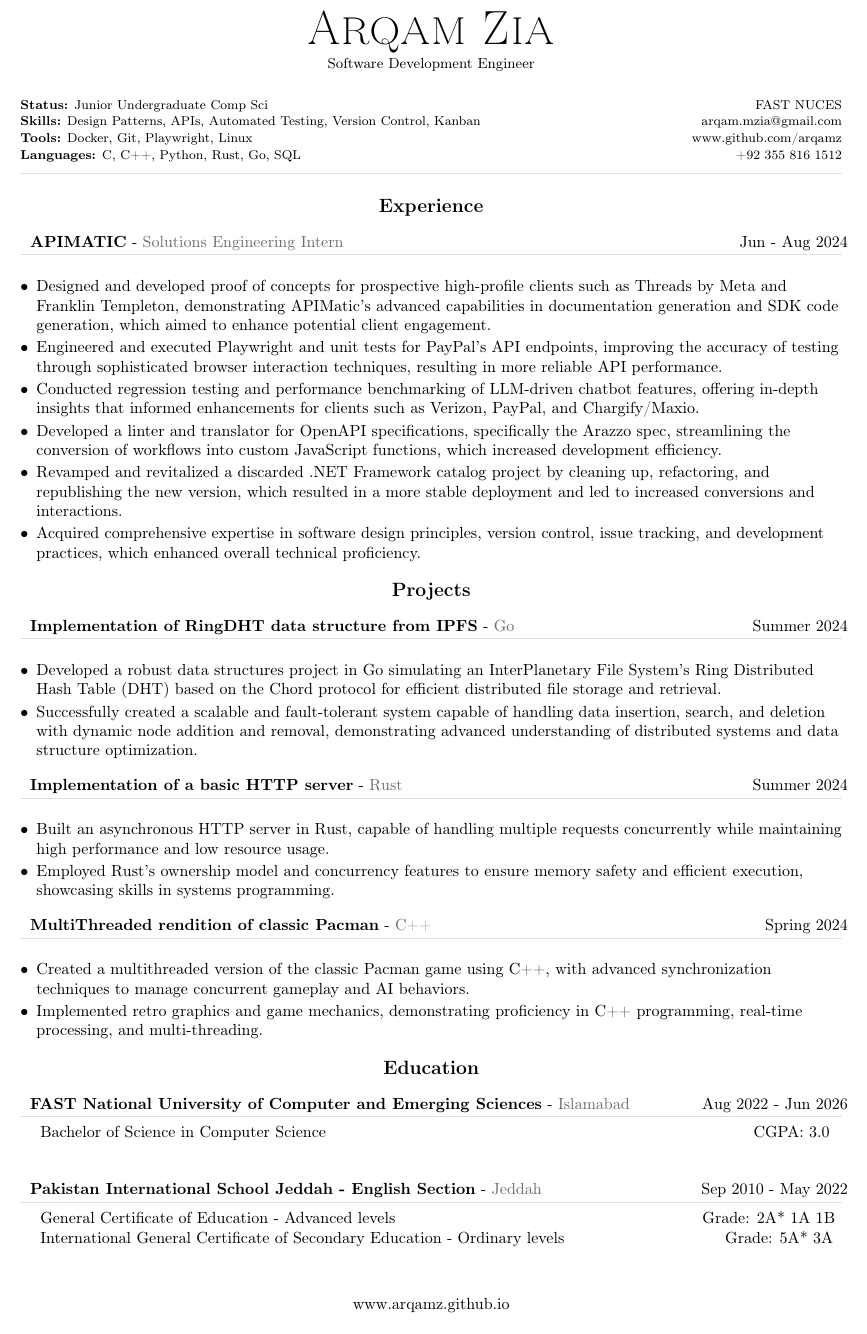
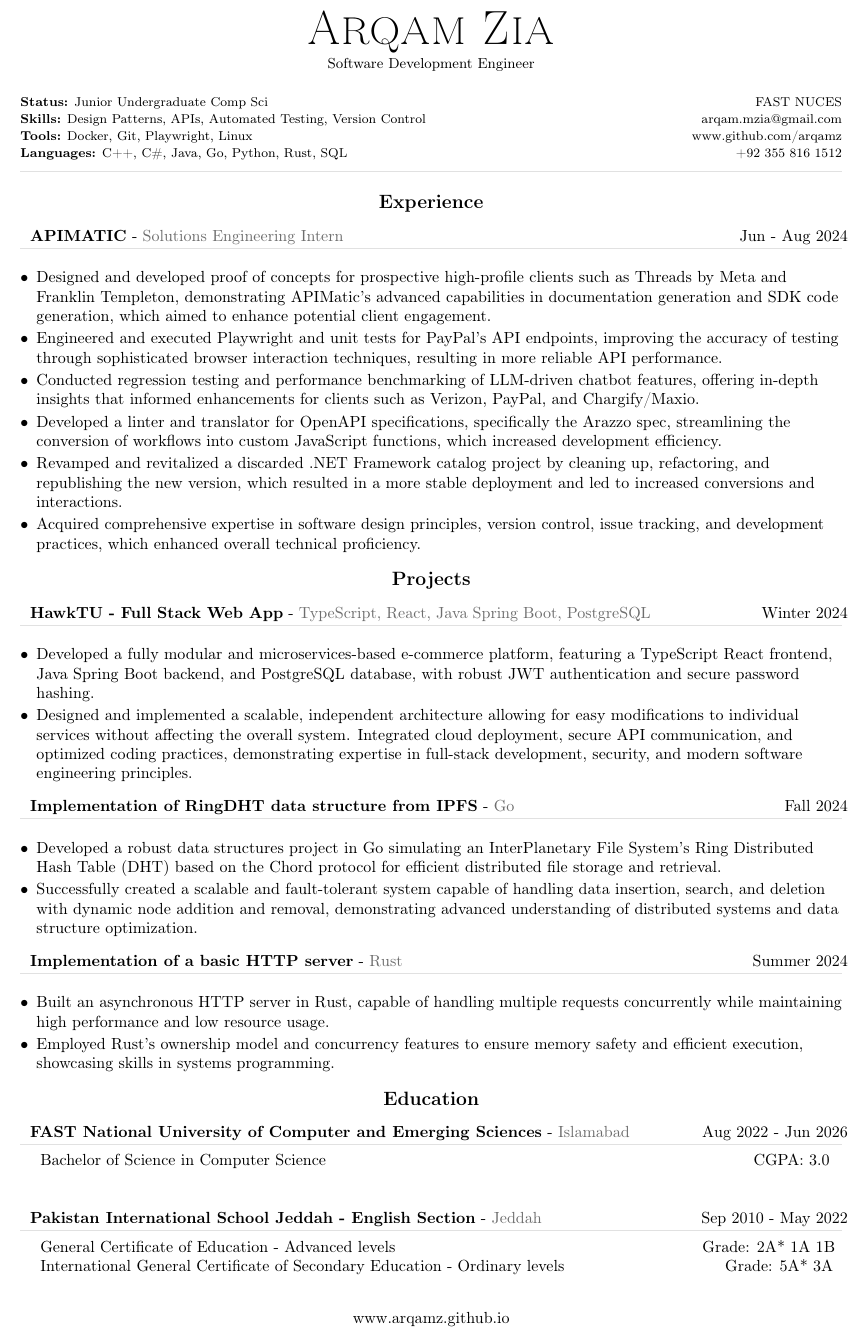
Before and after one commit to Arqamz/Arqamz, a LaTeX CV (assets/resume/resume.tex): part of the page, cut so that both start at the same text. Compiled offline with pdfLaTeX.

Commit message:
Update resume.tex

```diff
--- a/assets/resume/resume.tex
+++ b/assets/resume/resume.tex
@@ -316,18 +301,15 @@
 	\small Software Development Engineer
 \end{center}
 
-
-
 \vspace{6pt}
-
 
 %---------------------------------------------------------------------------------------
 %	META SECTION
 %----------------------------------------------------------------------------------------
 \metasection{FAST NUCES}{\textbf{Status:} Junior Undergraduate Comp Sci}
-\metasection{arqam.mzia@gmail.com}{\textbf{Skills:} Design Patterns, APIs, Automated Testing, Version Control, Kanban}
+\metasection{arqam.mzia@gmail.com}{\textbf{Skills:} Design Patterns, APIs, Automated Testing, Version Control}
 \metasection{www.github.com/arqamz}{\textbf{Tools:} Docker, Git, Playwright, Linux}
-\metasection{+92 355 816 1512}{\textbf{Languages:} C, C++, Python, Rust, Go, SQL}
+\metasection{+92 355 816 1512}{\textbf{Languages:} C++, C\#, Java, Go, Python, Rust, SQL}
 \vspace{-2pt}
 \textcolor{softcol}{\hrule}
 \vspace{6pt}
@@ -368,16 +349,20 @@
 %--------------------------------------------------------------------------------------
 \cvsection{Projects}
 
-\cvevent{Summer 2024}{Implementation of RingDHT data structure from IPFS}{Go}{Developed a robust data structures project in Go simulating an InterPlanetary File System's Ring Distributed Hash Table (DHT) based on the Chord protocol for efficient distributed file storage and retrieval.}
+%
+\cvevent{Winter 2024}{HawkTU - Full Stack Web App}{TypeScript, React, Java Spring Boot, PostgreSQL}{Developed a fully modular and microservices-based e-commerce platform, featuring a TypeScript React frontend, Java Spring Boot backend, and PostgreSQL database, with robust JWT authentication and secure password hashing.} {Designed and implemented a scalable, independent architecture allowing for easy modifications to individual services without affecting the overall system. Integrated cloud deployment, secure API communication, and optimized coding practices, demonstrating expertise in full-stack development, security, and modern software engineering principles.}{}{}{}{}
+
+%
+\cvevent{Fall 2024}{Implementation of RingDHT data structure from IPFS}{Go}{Developed a robust data structures project in Go simulating an InterPlanetary File System's Ring Distributed Hash Table (DHT) based on the Chord protocol for efficient distributed file storage and retrieval.}
 {Successfully created a scalable and fault-tolerant system capable of handling data insertion, search, and deletion with dynamic node addition and removal, demonstrating advanced understanding of distributed systems and data structure optimization.}{}{}{}{}
 
 %
 \cvevent{Summer 2024}{Implementation of a basic HTTP server}{Rust}{Built an asynchronous HTTP server in Rust, capable of handling multiple requests concurrently while maintaining high performance and low resource usage.}
 {Employed Rust's ownership model and concurrency features to ensure memory safety and efficient execution, showcasing skills in systems programming.}{}{}{}{}
 
-%
-\cvevent{Spring 2024}{MultiThreaded rendition of classic Pacman}{C++}{Created a multithreaded version of the classic Pacman game using C++, with advanced synchronization techniques to manage concurrent gameplay and AI behaviors.}
-{Implemented retro graphics and game mechanics, demonstrating proficiency in C++ programming, real-time processing, and multi-threading.}{}{}{}{}
+% %
+% \cvevent{Spring 2024}{MultiThreaded rendition of classic Pacman}{C++}{Created a multithreaded version of the classic Pacman game using C++, with advanced synchronization techniques to manage concurrent gameplay and AI behaviors.}
+% {Implemented retro graphics and game mechanics, demonstrating proficiency in C++ programming, real-time processing, and multi-threading.}{}{}{}{}
 
 % \begin{center}
 %     {for a full list of my projects check out my github}
@@ -394,12 +379,8 @@
   {Islamabad}{Bachelor of Science in Computer Science\hphantom{Lorem ipsum dolor sit amet, consectetur adipiscing elit. Que}CGPA: 3.0}
 
 
-\educationItem{Sep 2010 - May 2022}{Pakistan International School Jeddah - English Section}{Jeddah}{General Certificate of Education - Advanced levels\hphantom{Lorem ipsum dolor sit amet, consectetur ad}Grade: 2A* 1A 1B}{International General Certificate of Secondary Education - Ordinary levels\hphantom{Lorem ipsum dolor sit }Grade: 5A* 3A}{}
-
-% Junior/Middle School, O-levels, and
-
-% \cvevent{2009 - 2010}{Semester Abroad}{University of Melbourne}{Mastered six months of study and trans-cultural experience in Melbourne, Australia}{Finished machine programming, information visualization, professional essay writing}{}{}{}{}{}{}
-
+\educationItem
+  {Sep 2010 - May 2022}{Pakistan International School Jeddah - English Section}{Jeddah}{General Certificate of Education - Advanced levels\hphantom{Lorem ipsum dolor sit amet, consectetur ad}Grade: 2A* 1A 1B}{International General Certificate of Secondary Education - Ordinary levels\hphantom{Lorem ipsum dolor sit }Grade: 5A* 3A}{}
 
 %--------------------------------------------------------------------------------------------------
 %	ARTIFICIAL FOOTER (fancy footer cannot exceed linewidth)
```
Also changed, not shown: assets/resume/resume.tex (18 more changed lines).
